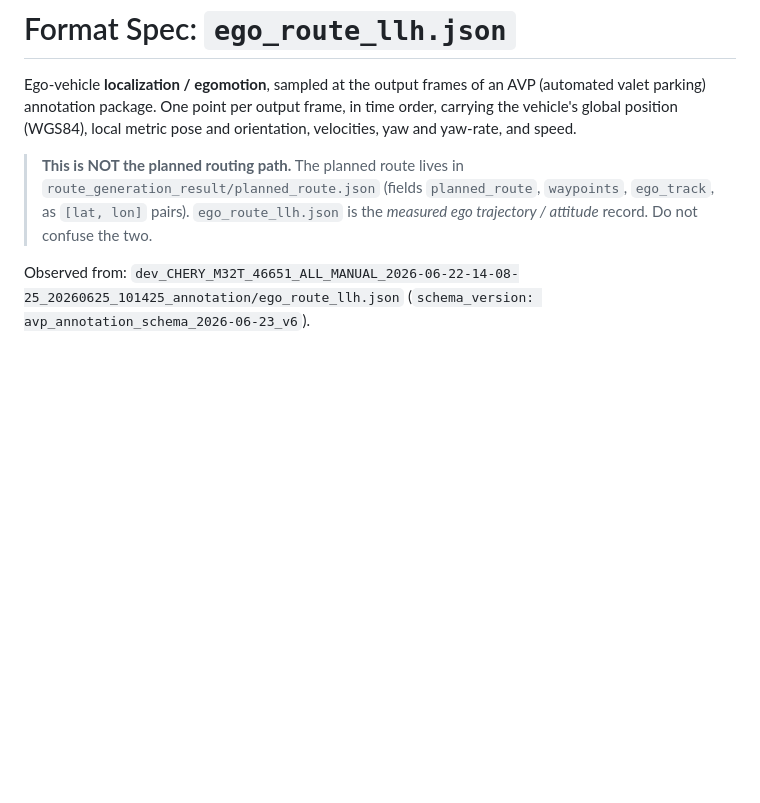
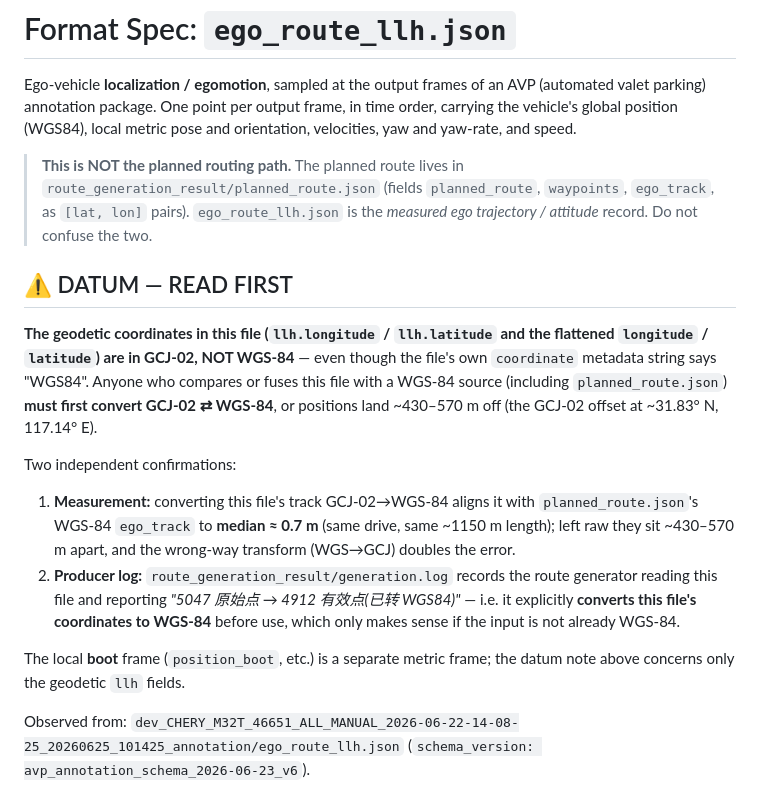
Before and after one commit to saperjones/routing_ego, a Markdown page: docs/ego_route_llh_format.md, the part around the change. GitHub-like rendering; blank space fills up the shorter version.

Commit message:
docs: stress datum in both format specs (ego_route_llh=GCJ-02, planned_route=WGS-84); add planned_route spec

```diff
--- a/docs/ego_route_llh_format.md
+++ b/docs/ego_route_llh_format.md
@@ -9,6 +9,28 @@ and orientation, velocities, yaw and yaw-rate, and speed.
 > `route_generation_result/planned_route.json` (fields `planned_route`,
 > `waypoints`, `ego_track`, as `[lat, lon]` pairs). `ego_route_llh.json` is the
 > *measured ego trajectory / attitude* record. Do not confuse the two.
+
+## ⚠️ DATUM — READ FIRST
+
+**The geodetic coordinates in this file (`llh.longitude` / `llh.latitude` and
+the flattened `longitude` / `latitude`) are in GCJ-02, NOT WGS-84** — even
+though the file's own `coordinate` metadata string says "WGS84". Anyone who
+compares or fuses this file with a WGS-84 source (including
+`planned_route.json`) **must first convert GCJ-02 ⇄ WGS-84**, or positions land
+~430–570 m off (the GCJ-02 offset at ~31.83° N, 117.14° E).
+
+Two independent confirmations:
+1. **Measurement:** converting this file's track GCJ-02→WGS-84 aligns it with
+   `planned_route.json`'s WGS-84 `ego_track` to **median ≈ 0.7 m** (same drive,
+   same ~1150 m length); left raw they sit ~430–570 m apart, and the wrong-way
+   transform (WGS→GCJ) doubles the error.
+2. **Producer log:** `route_generation_result/generation.log` records the route
+   generator reading this file and reporting *"5047 原始点 → 4912 有效点(已转
+   WGS84)"* — i.e. it explicitly **converts this file's coordinates to WGS-84**
+   before use, which only makes sense if the input is not already WGS-84.
+
+The local **boot** frame (`position_boot`, etc.) is a separate metric frame; the
+datum note above concerns only the geodetic `llh` fields.
 
 Observed from: `dev_CHERY_M32T_46651_ALL_MANUAL_2026-06-22-14-08-25_20260625_101425_annotation/ego_route_llh.json`
 (`schema_version: avp_annotation_schema_2026-06-23_v6`).
```
Also changed, not shown: docs/planned_route_format.md (added, +127 -0 lines).
